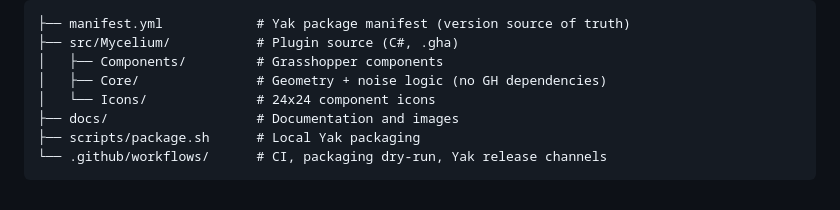
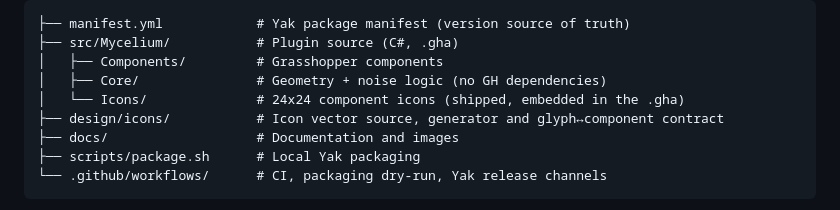
Before and after one commit to MyceliumGH-Dev/Mycelium, a Markdown page: README.md, the part around the change. Drawn GitHub-style; folded sections open.

Commit message:
Add design/icons to the repository layout in the README
Co-Authored-By: Claude Opus 5 <noreply@anthropic.com>

```diff
--- a/README.md
+++ b/README.md
@@ -134,7 +134,8 @@ Pushes are idempotent (already-published distributions are skipped), and every r
 ├── src/Mycelium/           # Plugin source (C#, .gha)
 │   ├── Components/         # Grasshopper components
 │   ├── Core/               # Geometry + noise logic (no GH dependencies)
-│   └── Icons/              # 24x24 component icons
+│   └── Icons/              # 24x24 component icons (shipped, embedded in the .gha)
+├── design/icons/           # Icon vector source, generator and glyph↔component contract
 ├── docs/                   # Documentation and images
 ├── scripts/package.sh      # Local Yak packaging
 └── .github/workflows/      # CI, packaging dry-run, Yak release channels
```
